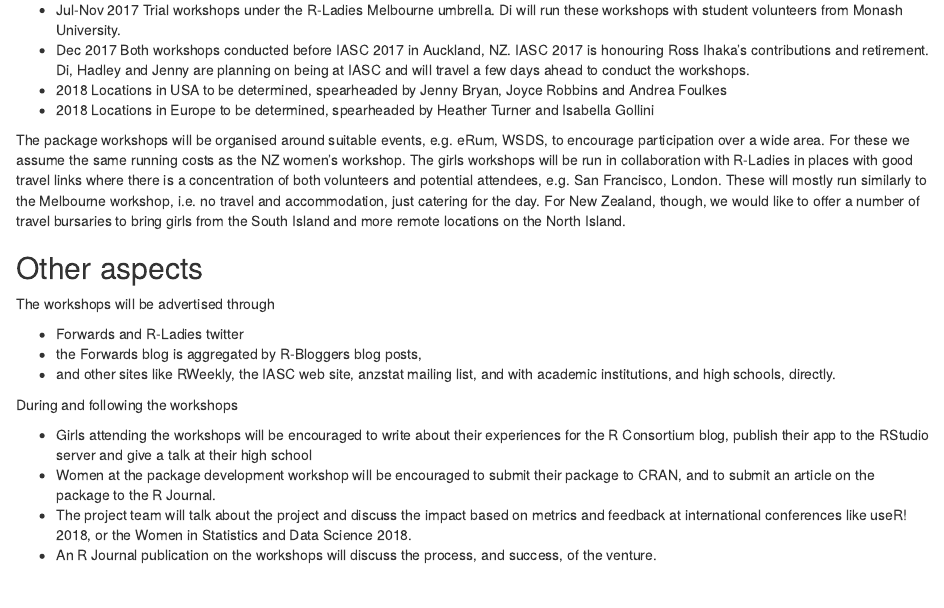
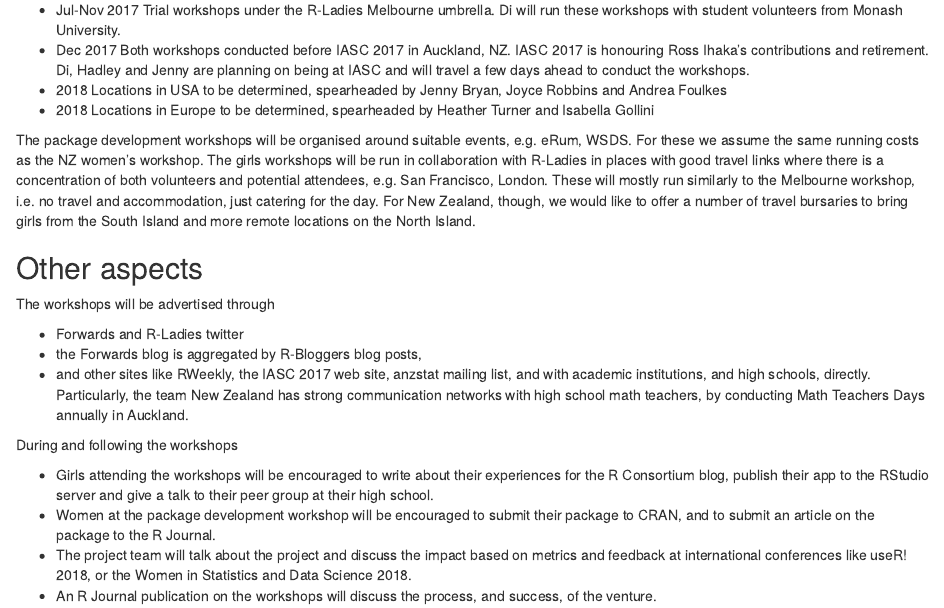
Before and after one commit to dicook/RC-isc-proposal-workshops, an R Markdown document (proposal/timeline.Rmd): the page in a window 1100 px wide, from 200 px down. Rendered offline with R 4.5, knitr and Pandoc, with nearby package versions.

Commit message:
smal typos

```diff
--- a/proposal/timeline.Rmd
+++ b/proposal/timeline.Rmd
@@ -24,7 +24,7 @@ Including target dates is really important as you need to be committed and the I
 - 2018 Locations in USA to be determined, spearheaded by Jenny Bryan, Joyce Robbins and Andrea Foulkes
 - 2018 Locations in Europe to be determined, spearheaded by Heather Turner and Isabella Gollini
 
-The package workshops will be organised around suitable events, e.g. eRum, WSDS, to encourage participation over a wide area. For these we assume the same running costs as the NZ women's workshop. The girls workshops will be run in collaboration with R-Ladies in places with good travel links where there is a concentration of both volunteers and potential attendees, e.g. San Francisco, London. These will mostly run similarly to the Melbourne workshop, i.e. no
+The package development workshops will be organised around suitable events, e.g. eRum, WSDS. For these we assume the same running costs as the NZ women's workshop. The girls workshops will be run in collaboration with R-Ladies in places with good travel links where there is a concentration of both volunteers and potential attendees, e.g. San Francisco, London. These will mostly run similarly to the Melbourne workshop, i.e. no
 travel and accommodation, just catering for the day. For New Zealand, though, we would like to offer a number of travel bursaries to bring girls from the South Island and more remote locations on the North Island.
 
 ## Other aspects
@@ -42,11 +42,11 @@ The workshops will be advertised through
 
 - Forwards and R-Ladies twitter
 - the Forwards blog is aggregated by R-Bloggers blog posts,
-- and other sites like RWeekly, the IASC web site, anzstat mailing list, and with academic institutions, and high schools, directly.
+- and other sites like RWeekly, the IASC 2017 web site, anzstat mailing list, and with academic institutions, and high schools, directly. Particularly, the team New Zealand has strong communication networks with high school math teachers, by conducting Math Teachers Days annually in Auckland.
 
 During and following the workshops
 
-- Girls attending the workshops will be encouraged to write about their experiences for the R Consortium blog, publish their app to the RStudio server and give a talk at their high school
+- Girls attending the workshops will be encouraged to write about their experiences for the R Consortium blog, publish their app to the RStudio server and give a talk to their peer group at their high school.
 - Women at the package development workshop will be encouraged to submit their package to CRAN, and to submit an article on the package to the R Journal.
 - The project team will talk about the project and discuss the impact based on metrics and feedback at international conferences like useR! 2018, or the Women in Statistics and Data Science 2018.
 - An R Journal publication on the workshops will discuss the process, and success, of the venture.
```
Also changed, not shown: proposal/success.Rmd (+1 -1 lines), proposal.html.
